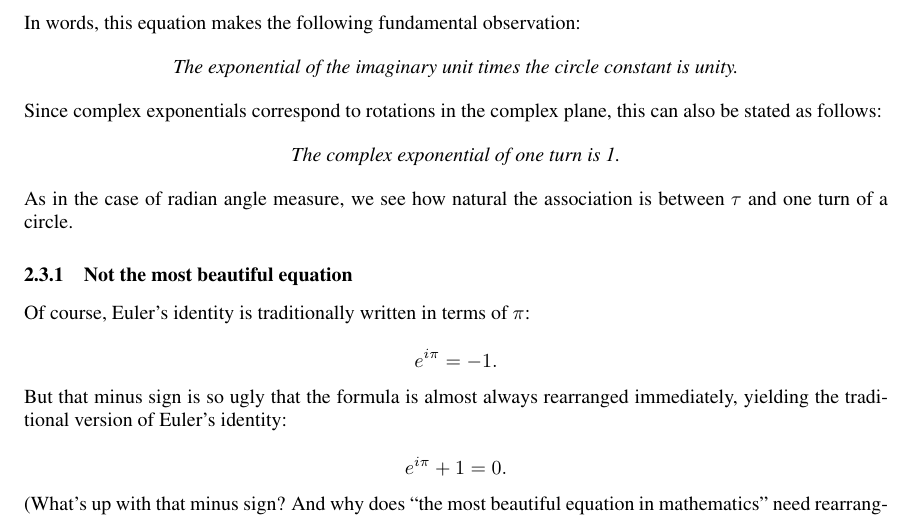
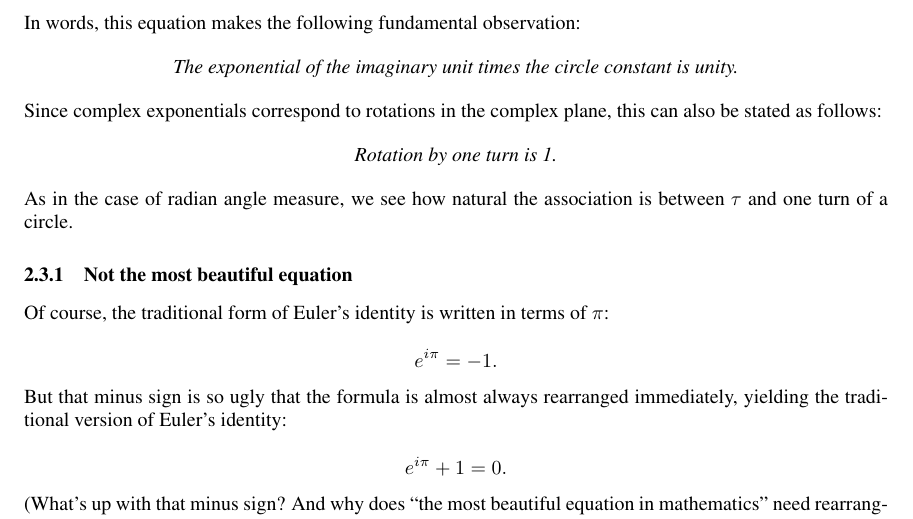
Before and after one commit to skiasaurus/tau_manifesto, a LaTeX document (tau-manifesto.tex): part of page 13 of 21, cut so that both start at the same text. Compiled offline with pdfLaTeX.

Commit message:
theta rotations

```diff
--- a/tau-manifesto.tex
+++ b/tau-manifesto.tex
@@ -245,7 +245,7 @@ Evaluating Euler's formula at $\theta = \tau$ yields \emph{Euler's identity}:
 \noindent Since complex exponentials correspond to rotations in the complex plane, this can also be stated as follows:
 
 \begin{center}
-\emph{The complex exponential of one turn is 1.}
+\emph{Rotation by one turn is 1.}
 \end{center}
 
 \\
@@ -254,7 +254,7 @@ Evaluating Euler's formula at $\theta = \tau$ yields \emph{Euler's identity}:
 
     \subsubsection{Not the most beautiful equation} % (fold)
 
-Of course, Euler's identity is traditionally written in terms of $\pi$:
+Of course, the traditional form of Euler's identity is written in terms of $\pi$:
 
 
 \[ e^{i\pi} = -1. \]
```
Also changed, not shown: 1 other file.
